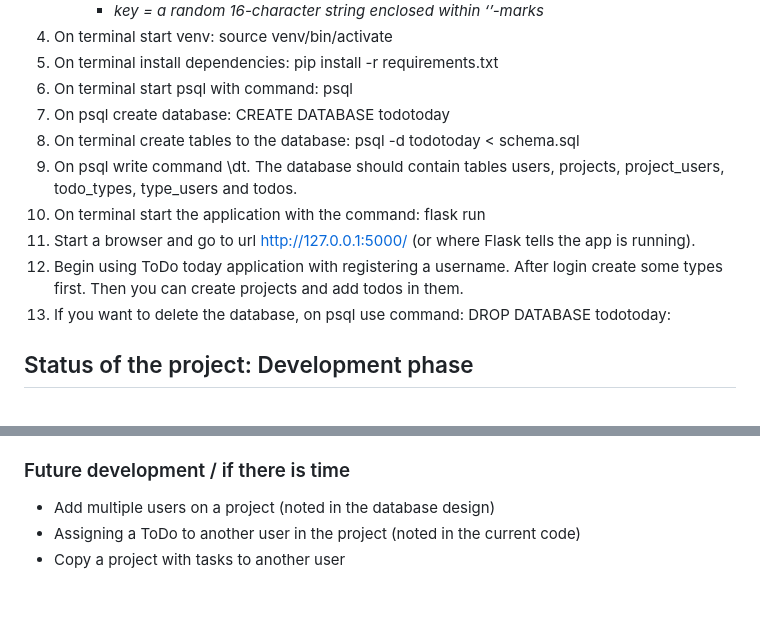
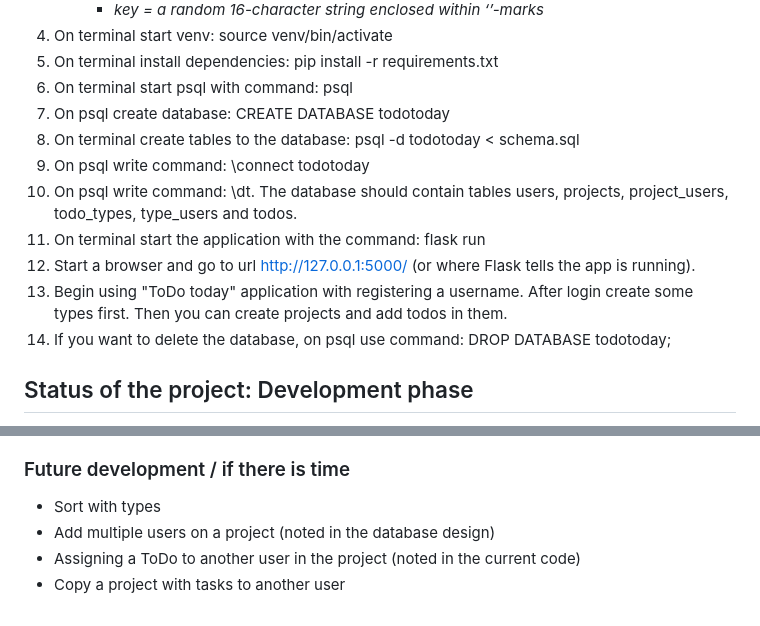
Before and after one commit to mcpaulafi/Todotoday, a Markdown page: README.md, 2 parts joined by grey strips. GitHub-like rendering.

```diff
--- a/README.md
+++ b/README.md
@@ -42,11 +42,12 @@ Tables
 6. On terminal start psql with command: psql
 7. On psql create database: CREATE DATABASE todotoday
 8. On terminal create tables to the database: psql -d todotoday < schema.sql
-9. On psql write command \dt. The database should contain tables users, projects, project_users, todo_types, type_users and todos.
-10. On terminal start the application with the command: flask run
-11. Start a browser and go to url http://127.0.0.1:5000/ (or where Flask tells the app is running).
-12. Begin using ToDo today application with registering a username. After login create some types first. Then you can create projects and add todos in them.
-13. If you want to delete the database, on psql use command: DROP DATABASE todotoday:
+9. On psql write command: \connect todotoday
+10. On psql write command: \dt. The database should contain tables users, projects, project_users, todo_types, type_users and todos.
+11. On terminal start the application with the command: flask run
+12. Start a browser and go to url http://127.0.0.1:5000/ (or where Flask tells the app is running).
+13. Begin using "ToDo today" application with registering a username. After login create some types first. Then you can create projects and add todos in them.
+14. If you want to delete the database, on psql use command: DROP DATABASE todotoday;
 
 ## Status of the project: Development phase
 - [x] Database
@@ -75,6 +76,7 @@ Tables
 - 5th October 2023 Third draft, functionalities done, manage projects page to be redesigned
 
 ### Future development / if there is time
+- Sort with types
 - Add multiple users on a project (noted in the database design)
 - Assigning a ToDo to another user in the project (noted in the current code)
 - Copy a project with tasks to another user
```
